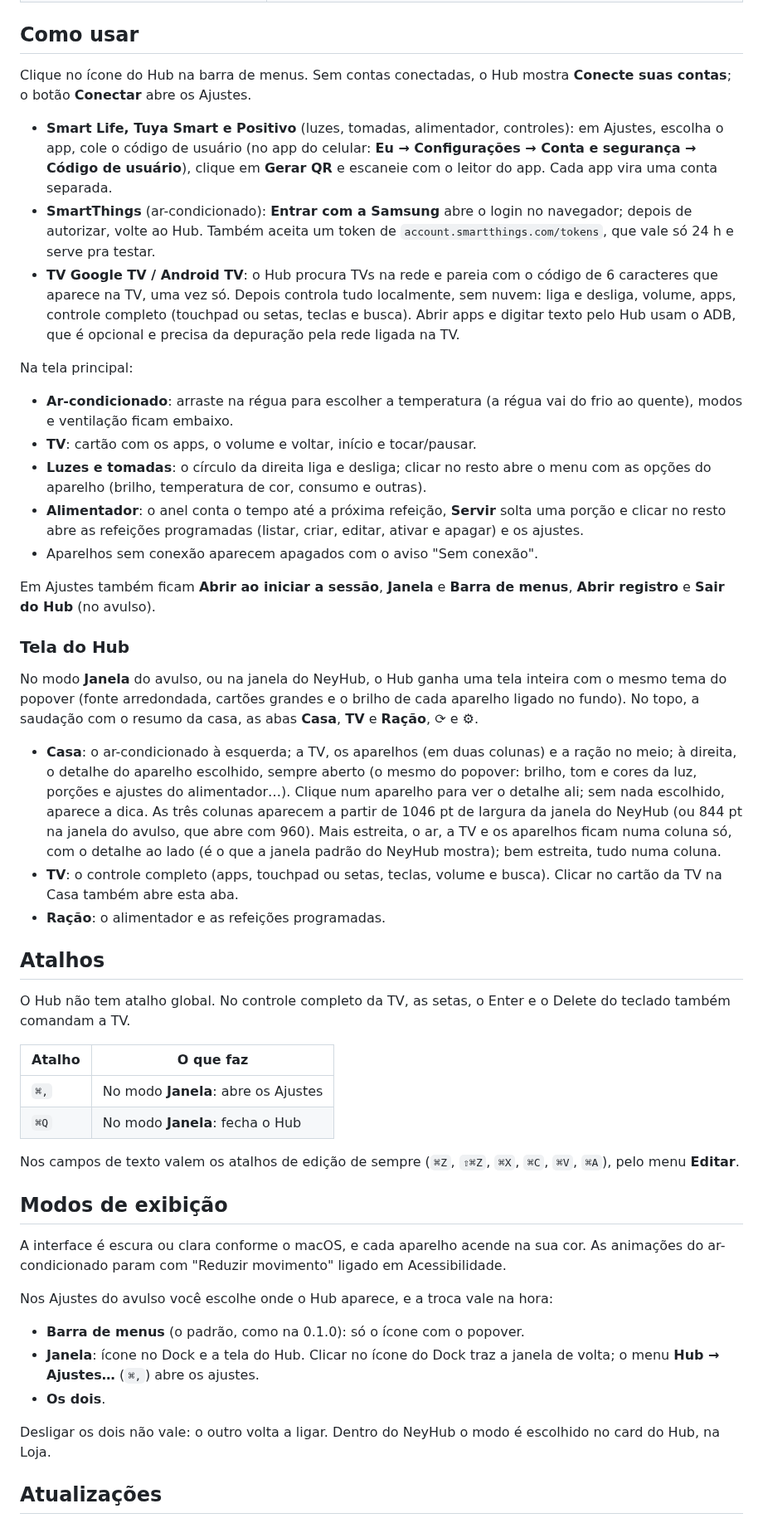
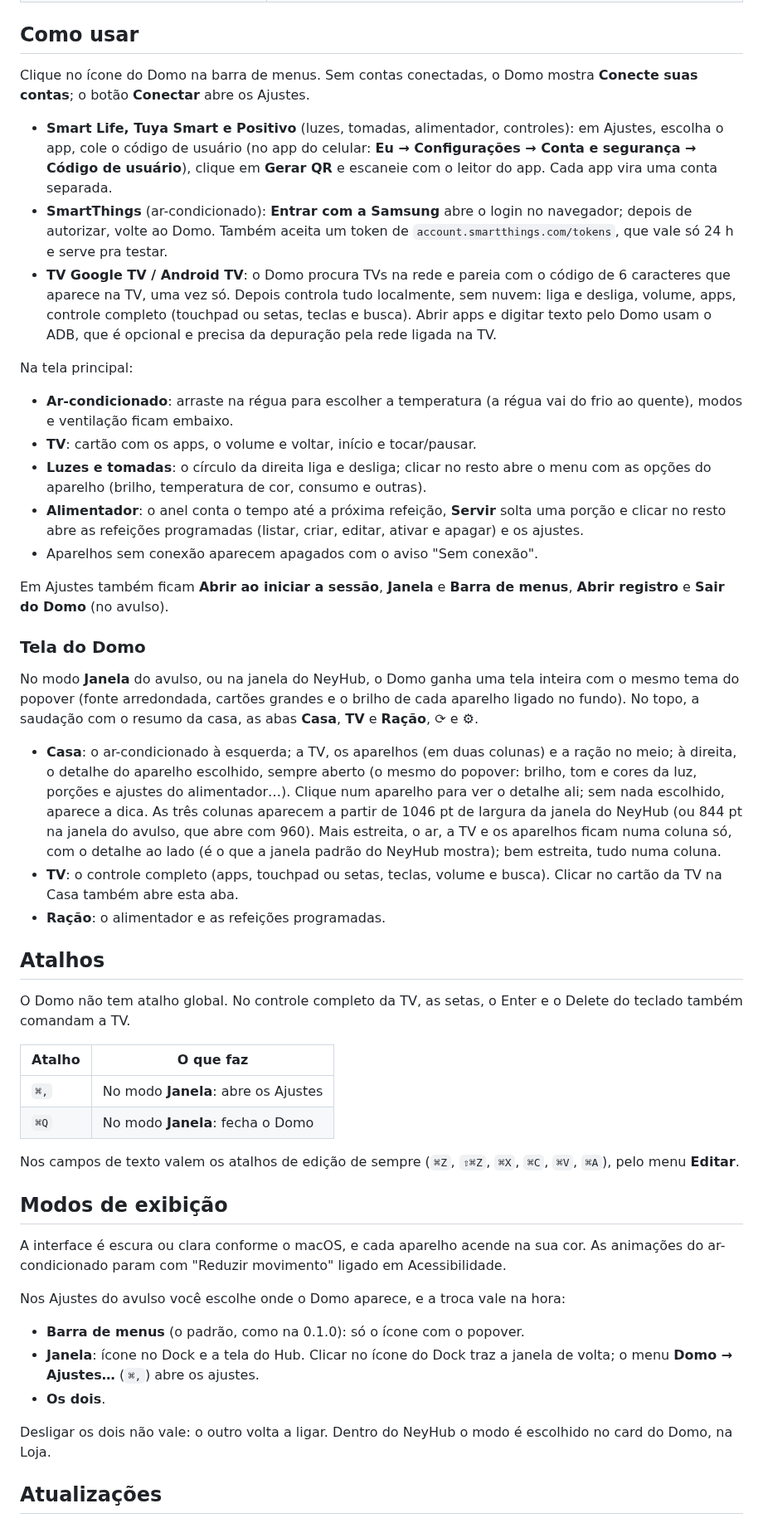
Before and after one commit to yagoramires/hub, a Markdown page: README.md, the part around one of its changes. Shown at 83% size. Drawn GitHub-style.

```diff
--- a/README.md
+++ b/README.md
@@ -48,11 +50,11 @@ Tokens, pareamento das TVs e log ficam todos locais, os mesmos no avulso e no Ne
 
 ## Como usar
 
-Clique no ícone do Hub na barra de menus. Sem contas conectadas, o Hub mostra **Conecte suas contas**; o botão **Conectar** abre os Ajustes.
+Clique no ícone do Domo na barra de menus. Sem contas conectadas, o Domo mostra **Conecte suas contas**; o botão **Conectar** abre os Ajustes.
 
 - **Smart Life, Tuya Smart e Positivo** (luzes, tomadas, alimentador, controles): em Ajustes, escolha o app, cole o código de usuário (no app do celular: **Eu → Configurações → Conta e segurança → Código de usuário**), clique em **Gerar QR** e escaneie com o leitor do app. Cada app vira uma conta separada.
-- **SmartThings** (ar-condicionado): **Entrar com a Samsung** abre o login no navegador; depois de autorizar, volte ao Hub. Também aceita um token de `account.smartthings.com/tokens`, que vale só 24 h e serve pra testar.
-- **TV Google TV / Android TV**: o Hub procura TVs na rede e pareia com o código de 6 caracteres que aparece na TV, uma vez só. Depois controla tudo localmente, sem nuvem: liga e desliga, volume, apps, controle completo (touchpad ou setas, teclas e busca). Abrir apps e digitar texto pelo Hub usam o ADB, que é opcional e precisa da depuração pela rede ligada na TV.
+- **SmartThings** (ar-condicionado): **Entrar com a Samsung** abre o login no navegador; depois de autorizar, volte ao Domo. Também aceita um token de `account.smartthings.com/tokens`, que vale só 24 h e serve pra testar.
+- **TV Google TV / Android TV**: o Domo procura TVs na rede e pareia com o código de 6 caracteres que aparece na TV, uma vez só. Depois controla tudo localmente, sem nuvem: liga e desliga, volume, apps, controle completo (touchpad ou setas, teclas e busca). Abrir apps e digitar texto pelo Domo usam o ADB, que é opcional e precisa da depuração pela rede ligada na TV.
 
 Na tela principal:
 
@@ -62,11 +64,11 @@ Na tela principal:
 - **Alimentador**: o anel conta o tempo até a próxima refeição, **Servir** solta uma porção e clicar no resto abre as refeições programadas (listar, criar, editar, ativar e apagar) e os ajustes.
 - Aparelhos sem conexão aparecem apagados com o aviso "Sem conexão".
 
-Em Ajustes também ficam **Abrir ao iniciar a sessão**, **Janela** e **Barra de menus**, **Abrir registro** e **Sair do Hub** (no avulso).
+Em Ajustes também ficam **Abrir ao iniciar a sessão**, **Janela** e **Barra de menus**, **Abrir registro** e **Sair do Domo** (no avulso).
 
-### Tela do Hub
+### Tela do Domo
 
-No modo **Janela** do avulso, ou na janela do NeyHub, o Hub ganha uma tela inteira com o mesmo tema do popover (fonte arredondada, cartões grandes e o brilho de cada aparelho ligado no fundo). No topo, a saudação com o resumo da casa, as abas **Casa**, **TV** e **Ração**, ⟳ e ⚙︎.
+No modo **Janela** do avulso, ou na janela do NeyHub, o Domo ganha uma tela inteira com o mesmo tema do popover (fonte arredondada, cartões grandes e o brilho de cada aparelho ligado no fundo). No topo, a saudação com o resumo da casa, as abas **Casa**, **TV** e **Ração**, ⟳ e ⚙︎.
 
 - **Casa**: o ar-condicionado à esquerda; a TV, os aparelhos (em duas colunas) e a ração no meio; à direita, o detalhe do aparelho escolhido, sempre aberto (o mesmo do popover: brilho, tom e cores da luz, porções e ajustes do alimentador…). Clique num aparelho para ver o detalhe ali; sem nada escolhido, aparece a dica. As três colunas aparecem a partir de 1046 pt de largura da janela do NeyHub (ou 844 pt na janela do avulso, que abre com 960). Mais estreita, o ar, a TV e os aparelhos ficam numa coluna só, com o detalhe ao lado (é o que a janela padrão do NeyHub mostra); bem estreita, tudo numa coluna.
 - **TV**: o controle completo (apps, touchpad ou setas, teclas, volume e busca). Clicar no cartão da TV na Casa também abre esta aba.
@@ -74,12 +76,12 @@ No modo **Janela** do avulso, ou na janela do NeyHub, o Hub ganha uma tela intei
 
 ## Atalhos
 
-O Hub não tem atalho global. No controle completo da TV, as setas, o Enter e o Delete do teclado também comandam a TV.
+O Domo não tem atalho global. No controle completo da TV, as setas, o Enter e o Delete do teclado também comandam a TV.
 
 | Atalho | O que faz |
 | --- | --- |
 | `⌘,` | No modo **Janela**: abre os Ajustes |
-| `⌘Q` | No modo **Janela**: fecha o Hub |
+| `⌘Q` | No modo **Janela**: fecha o Domo |
 
 Nos campos de texto valem os atalhos de edição de sempre (`⌘Z`, `⇧⌘Z`, `⌘X`, `⌘C`, `⌘V`, `⌘A`), pelo menu **Editar**.
 
@@ -87,13 +89,13 @@ Nos campos de texto valem os atalhos de edição de sempre (`⌘Z`, `⇧⌘Z`, `
 
 A interface é escura ou clara conforme o macOS, e cada aparelho acende na sua cor. As animações do ar-condicionado param com "Reduzir movimento" ligado em Acessibilidade.
 
-Nos Ajustes do avulso você escolhe onde o Hub aparece, e a troca vale na hora:
+Nos Ajustes do avulso você escolhe onde o Domo aparece, e a troca vale na hora:
 
 - **Barra de menus** (o padrão, como na 0.1.0): só o ícone com o popover.
-- **Janela**: ícone no Dock e a tela do Hub. Clicar no ícone do Dock traz a janela de volta; o menu **Hub → Ajustes…** (`⌘,`) abre os ajustes.
+- **Janela**: ícone no Dock e a tela do Hub. Clicar no ícone do Dock traz a janela de volta; o menu **Domo → Ajustes…** (`⌘,`) abre os ajustes.
 - **Os dois**.
 
-Desligar os dois não vale: o outro volta a ligar. Dentro do NeyHub o modo é escolhido no card do Hub, na Loja.
+Desligar os dois não vale: o outro volta a ligar. Dentro do NeyHub o modo é escolhido no card do Domo, na Loja.
 
 ## Atualizações
 
```
Also changed, not shown: other parts of README.md (+18 -16 lines), CHANGELOG.md (+10 -0 lines), docs/print.png, 11 other files.
